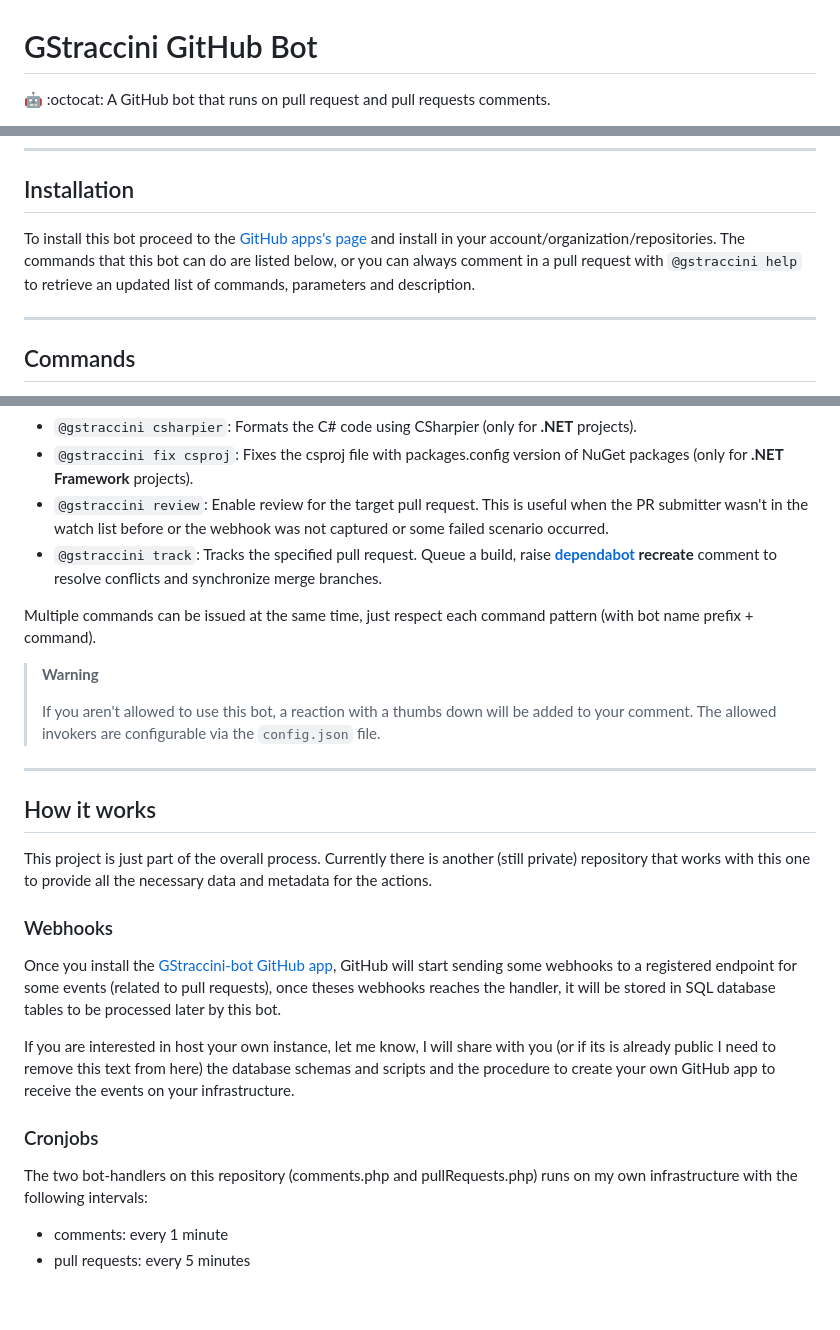
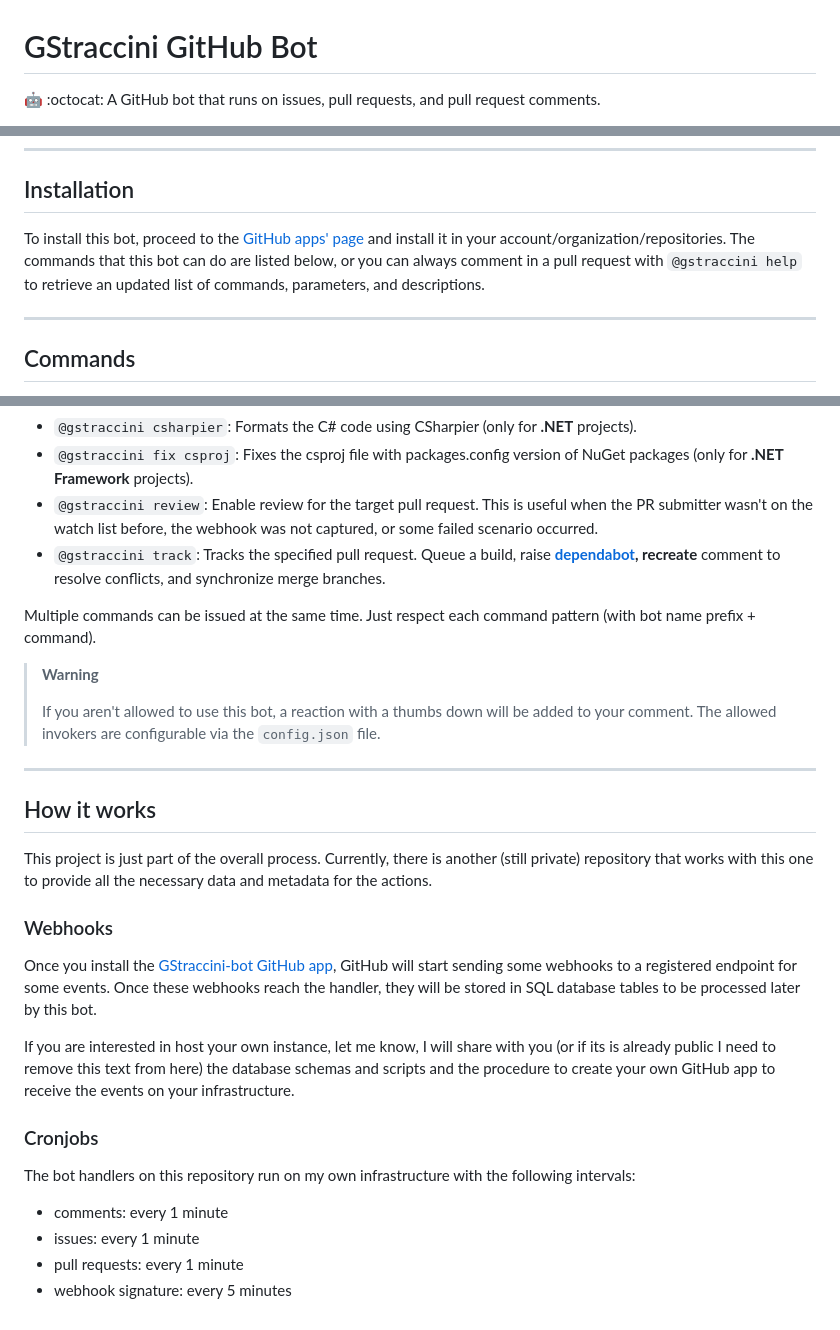
Before and after one commit to guibranco/gstraccini-bot-service, a Markdown page: README.md, 3 parts joined by grey strips. GitHub-like rendering.

```diff
--- a/README.md
+++ b/README.md
@@ -1,4 +1,4 @@
 # GStraccini GitHub Bot
 
-🤖 :octocat: A GitHub bot that runs on pull request and pull requests comments.
+🤖 :octocat: A GitHub bot that runs on issues, pull requests, and pull request comments.
 
@@ -10,8 +11,8 @@
 
 ## Installation
 
-To install this bot proceed to the [GitHub apps's page](https://github.com/apps/gstraccini) and install in your account/organization/repositories.
-The commands that this bot can do are listed below, or you can always comment in a pull request with `@gstraccini help` to retrieve an updated list of commands, parameters and description.
+To install this bot, proceed to the [GitHub apps' page](https://github.com/apps/gstraccini) and install it in your account/organization/repositories.
+The commands that this bot can do are listed below, or you can always comment in a pull request with `@gstraccini help` to retrieve an updated list of commands, parameters, and descriptions.
 
 ---
 
@@ -31,10 +32,10 @@ That's what I can do :neckbeard::
   - `jobs`: `[optional]` The job's to apply this command. Suppressing this parameter will run the command in all jobs within the workflow
 - `@gstraccini csharpier`: Formats the C# code using CSharpier (only for **.NET** projects).
 - `@gstraccini fix csproj`: Fixes the csproj file with packages.config version of NuGet packages (only for **.NET Framework** projects).
-- `@gstraccini review`: Enable review for the target pull request. This is useful when the PR submitter wasn't in the watch list before or the webhook was not captured or some failed scenario occurred.
-- `@gstraccini track`: Tracks the specified pull request. Queue a build, raise **[dependabot](https://github.com/dependabot) recreate** comment to resolve conflicts and synchronize merge branches.
+- `@gstraccini review`: Enable review for the target pull request. This is useful when the PR submitter wasn't on the watch list before, the webhook was not captured, or some failed scenario occurred.
+- `@gstraccini track`: Tracks the specified pull request. Queue a build, raise **[dependabot](https://github.com/dependabot), recreate** comment to resolve conflicts, and synchronize merge branches.
 
-Multiple commands can be issued at the same time, just respect each command pattern (with bot name prefix + command).
+Multiple commands can be issued at the same time. Just respect each command pattern (with bot name prefix + command).
 
 > **Warning**
 >
@@ -46,17 +47,19 @@ Multiple commands can be issued at the same time, just respect each command patt
 ## How it works
 
 This project is just part of the overall process.
-Currently there is another (still private) repository that works with this one to provide all the necessary data and metadata for the actions.
+Currently, there is another (still private) repository that works with this one to provide all the necessary data and metadata for the actions.
 
 ### Webhooks
 
-Once you install the [GStraccini-bot GitHub app](https://github.com/apps/gstraccini), GitHub will start sending some webhooks to a registered endpoint for some events (related to pull requests), once theses webhooks reaches the handler, it will be stored in SQL database tables to be processed later by this bot.
+Once you install the [GStraccini-bot GitHub app](https://github.com/apps/gstraccini), GitHub will start sending some webhooks to a registered endpoint for some events. Once these webhooks reach the handler, they will be stored in SQL database tables to be processed later by this bot.
 
 If you are interested in host your own instance, let me know, I will share with you (or if its is already public I need to remove this text from here) the database schemas and scripts and the procedure to create your own GitHub app to receive the events on your infrastructure.
 
 ### Cronjobs
 
-The two bot-handlers on this repository (comments.php and pullRequests.php) runs on my own infrastructure with the following intervals:
+The bot handlers on this repository run on my own infrastructure with the following intervals:
 
 - comments: every 1 minute
-- pull requests: every 5 minutes
+- issues: every 1 minute
+- pull requests: every 1 minute
+- webhook signature: every 5 minutes
```
Also changed, not shown: other parts of README.md (+2 -1 lines).
